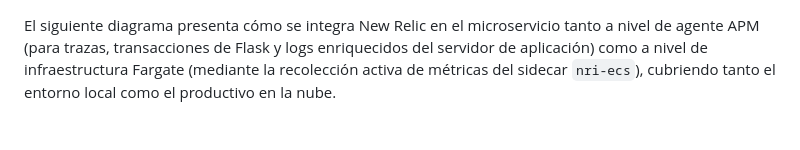
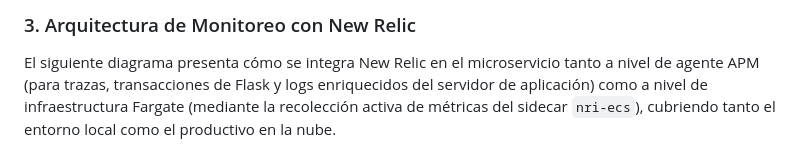
Before and after one commit to breinergonza/devops_taller_2, a Markdown page: README.md, the part around one of its changes. GitHub-like rendering; blank space fills up the shorter version.

Commit message:
Ajuste a las graficas de arquitectura

```diff
--- a/README.md
+++ b/README.md
@@ -336,3 +390,4 @@ graph TD
+### 3. Arquitectura de Monitoreo con New Relic
 
 El siguiente diagrama presenta cómo se integra New Relic en el microservicio tanto a nivel de agente APM (para trazas, transacciones de Flask y logs enriquecidos del servidor de aplicación) como a nivel de infraestructura Fargate (mediante la recolección activa de métricas del sidecar `nri-ecs`), cubriendo tanto el entorno local como el productivo en la nube.
 
```
Also changed, not shown: other parts of README.md (+89 -90 lines).
